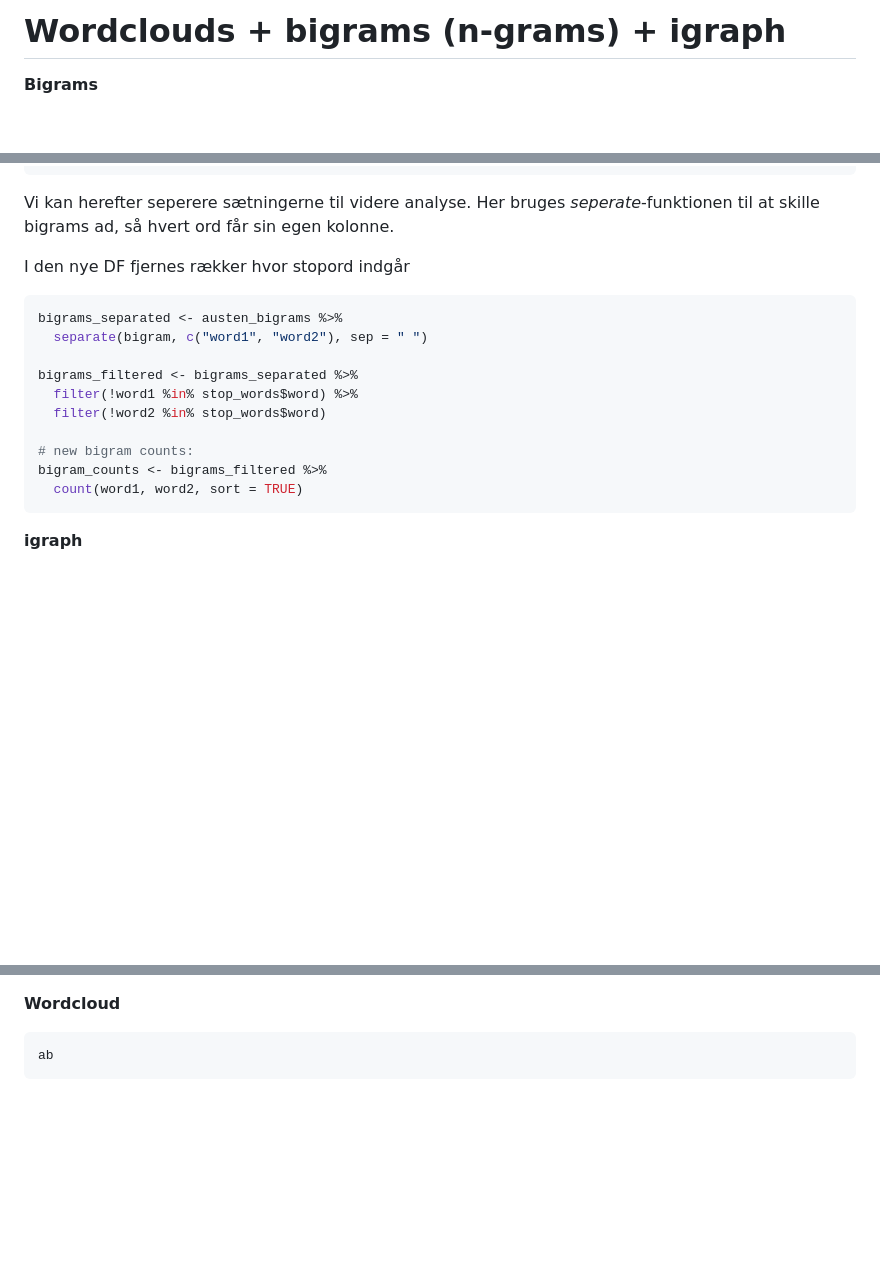
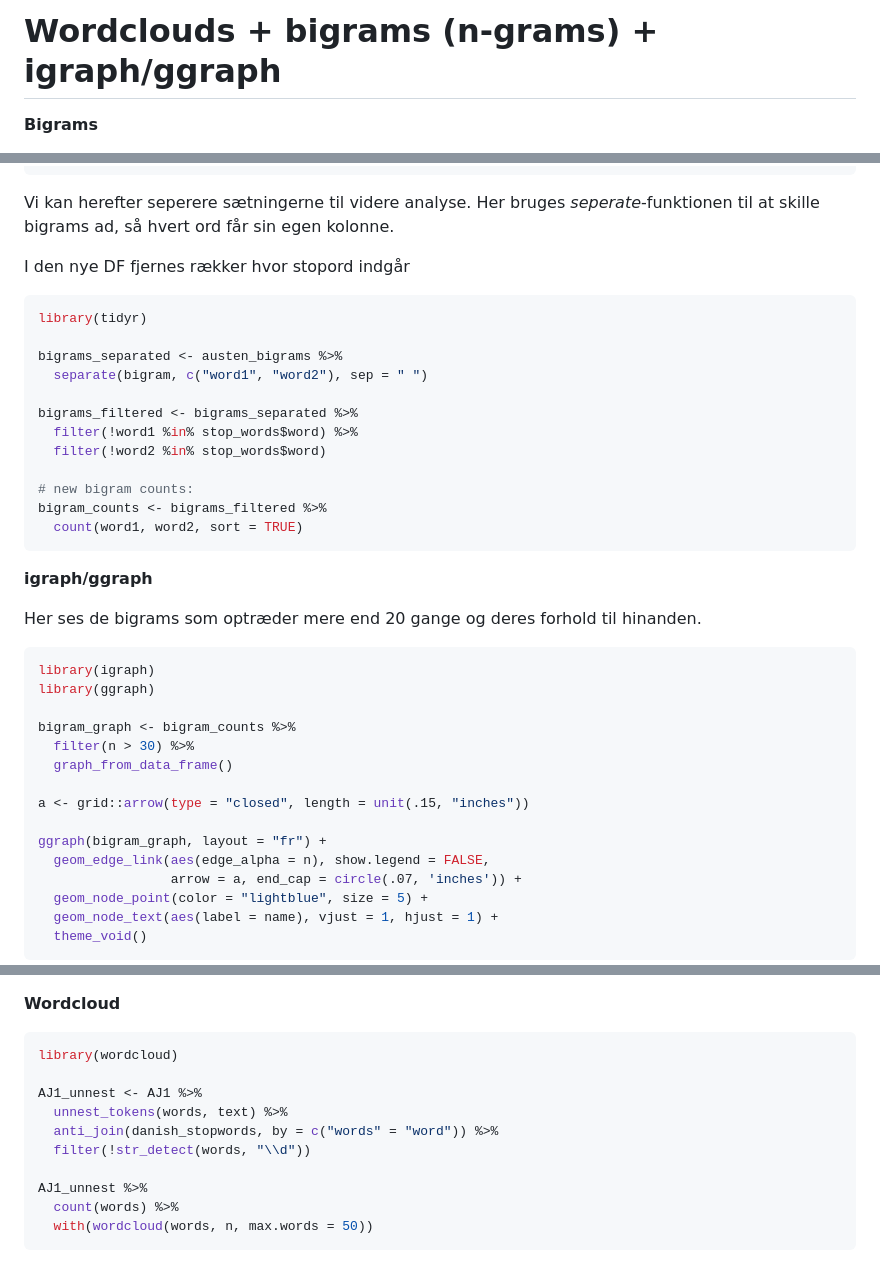
Before and after one commit to MartinBitsch2/DL_og_NLP, a Markdown page: Eksamensscripts/tekstanalyse.md, 3 parts joined by grey strips. Rendered like a GitHub page; blank space fills up the shorter version.

Commit message:
igraph og wc

````diff
--- a/Eksamensscripts/tekstanalyse.md
+++ b/Eksamensscripts/tekstanalyse.md
@@ -418,5 +422,5 @@ billede](https://raw.githubusercontent.com/MartinBitsch2/DL_og_NLP/refs/heads/ma
 
-# Wordclouds + bigrams (n-grams) + igraph
+# Wordclouds + bigrams (n-grams) + igraph/ggraph
 
 **Bigrams**
 
@@ -440,6 +444,8 @@ egen kolonne.
 I den nye DF fjernes rækker hvor stopord indgår
 
 ``` r
+library(tidyr)
+
 bigrams_separated <- austen_bigrams %>%
   separate(bigram, c("word1", "word2"), sep = " ")
 
@@ -452,4 +458,26 @@ bigram_counts <- bigrams_filtered %>%
   count(word1, word2, sort = TRUE)
 ```
 
-**igraph**
+**igraph/ggraph**
+
+Her ses de bigrams som optræder mere end 20 gange og deres forhold til
+hinanden.
+
+``` r
+library(igraph)
+library(ggraph)
+
+bigram_graph <- bigram_counts %>%
+  filter(n > 30) %>%
+  graph_from_data_frame()
+
+a <- grid::arrow(type = "closed", length = unit(.15, "inches"))
+
+ggraph(bigram_graph, layout = "fr") +
+  geom_edge_link(aes(edge_alpha = n), show.legend = FALSE,
+                 arrow = a, end_cap = circle(.07, 'inches')) +
+  geom_node_point(color = "lightblue", size = 5) +
+  geom_node_text(aes(label = name), vjust = 1, hjust = 1) +
+  theme_void()
+```
+
@@ -457,5 +491,14 @@ bigram_counts <- bigrams_filtered %>%
 **Wordcloud**
 
 ``` r
-ab
+library(wordcloud)
+
+AJ1_unnest <- AJ1 %>%
+  unnest_tokens(words, text) %>%
+  anti_join(danish_stopwords, by = c("words" = "word")) %>%
+  filter(!str_detect(words, "\\d"))
+
+AJ1_unnest %>%
+  count(words) %>%
+  with(wordcloud(words, n, max.words = 50))
 ```
````
Also changed, not shown: other parts of Eksamensscripts/tekstanalyse.md (+19 -2 lines).
